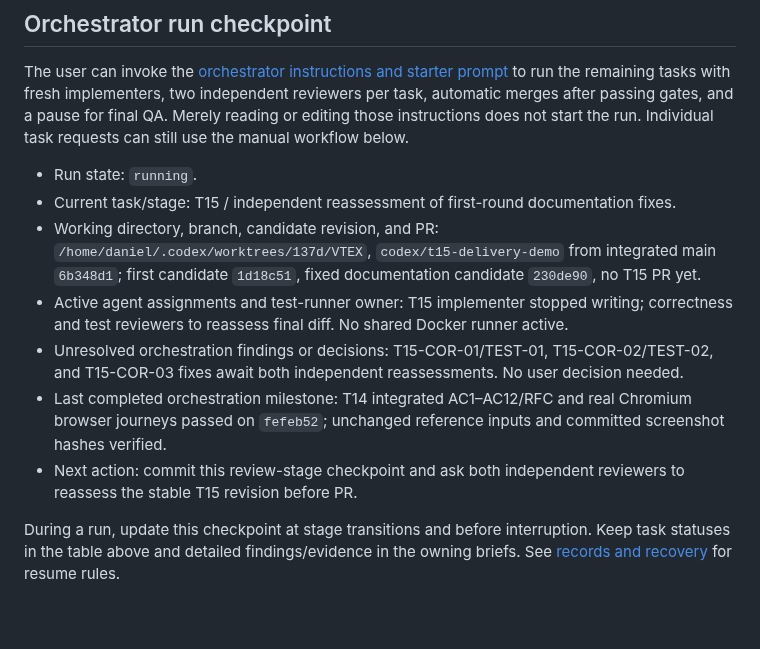
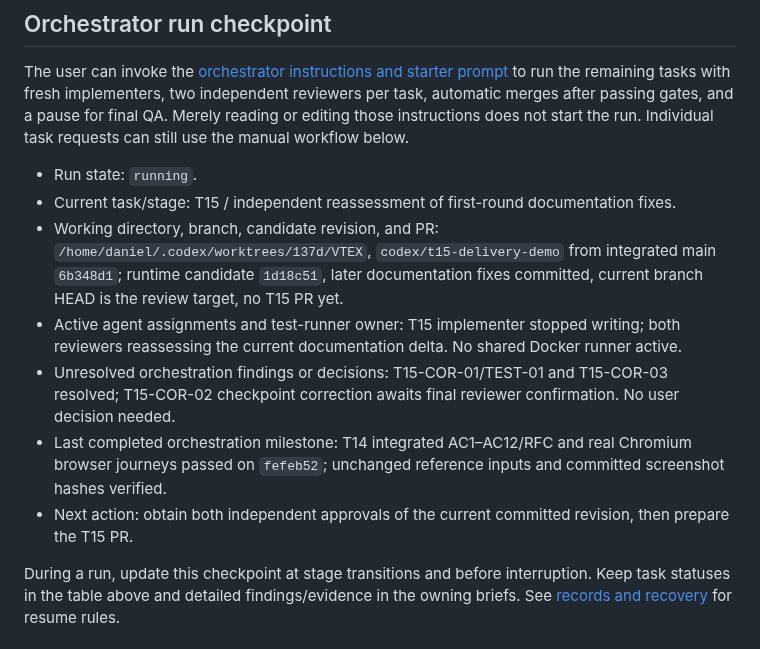
Before and after one commit to dccunha/CatalogConsolidation, a Markdown page: docs/tasks/README.md, the part around the change. GitHub-like rendering; blank space fills up the shorter version.

Commit message:
Clarify T15 review checkpoint

```diff
--- a/docs/tasks/README.md
+++ b/docs/tasks/README.md
@@ -38,11 +38,11 @@ The user can invoke the [orchestrator instructions and starter prompt](orchestra
 
 - Run state: `running`.
 - Current task/stage: T15 / independent reassessment of first-round documentation fixes.
-- Working directory, branch, candidate revision, and PR: `/home/daniel/.codex/worktrees/137d/VTEX`, `codex/t15-delivery-demo` from integrated main `6b348d1`; first candidate `1d18c51`, fixed documentation candidate `230de90`, no T15 PR yet.
-- Active agent assignments and test-runner owner: T15 implementer stopped writing; correctness and test reviewers to reassess final diff. No shared Docker runner active.
-- Unresolved orchestration findings or decisions: T15-COR-01/TEST-01, T15-COR-02/TEST-02, and T15-COR-03 fixes await both independent reassessments. No user decision needed.
+- Working directory, branch, candidate revision, and PR: `/home/daniel/.codex/worktrees/137d/VTEX`, `codex/t15-delivery-demo` from integrated main `6b348d1`; runtime candidate `1d18c51`, later documentation fixes committed, current branch HEAD is the review target, no T15 PR yet.
+- Active agent assignments and test-runner owner: T15 implementer stopped writing; both reviewers reassessing the current documentation delta. No shared Docker runner active.
+- Unresolved orchestration findings or decisions: T15-COR-01/TEST-01 and T15-COR-03 resolved; T15-COR-02 checkpoint correction awaits final reviewer confirmation. No user decision needed.
 - Last completed orchestration milestone: T14 integrated AC1–AC12/RFC and real Chromium browser journeys passed on `fefeb52`; unchanged reference inputs and committed screenshot hashes verified.
-- Next action: commit this review-stage checkpoint and ask both independent reviewers to reassess the stable T15 revision before PR.
+- Next action: obtain both independent approvals of the current committed revision, then prepare the T15 PR.
 
 During a run, update this checkpoint at stage transitions and before interruption. Keep task statuses in the table above and detailed findings/evidence in the owning briefs. See [records and recovery](orchestrator.md#records-and-recovery) for resume rules.
 
```
Also changed, not shown: docs/tasks/15-delivery-and-demo.md (+3 -3 lines).
